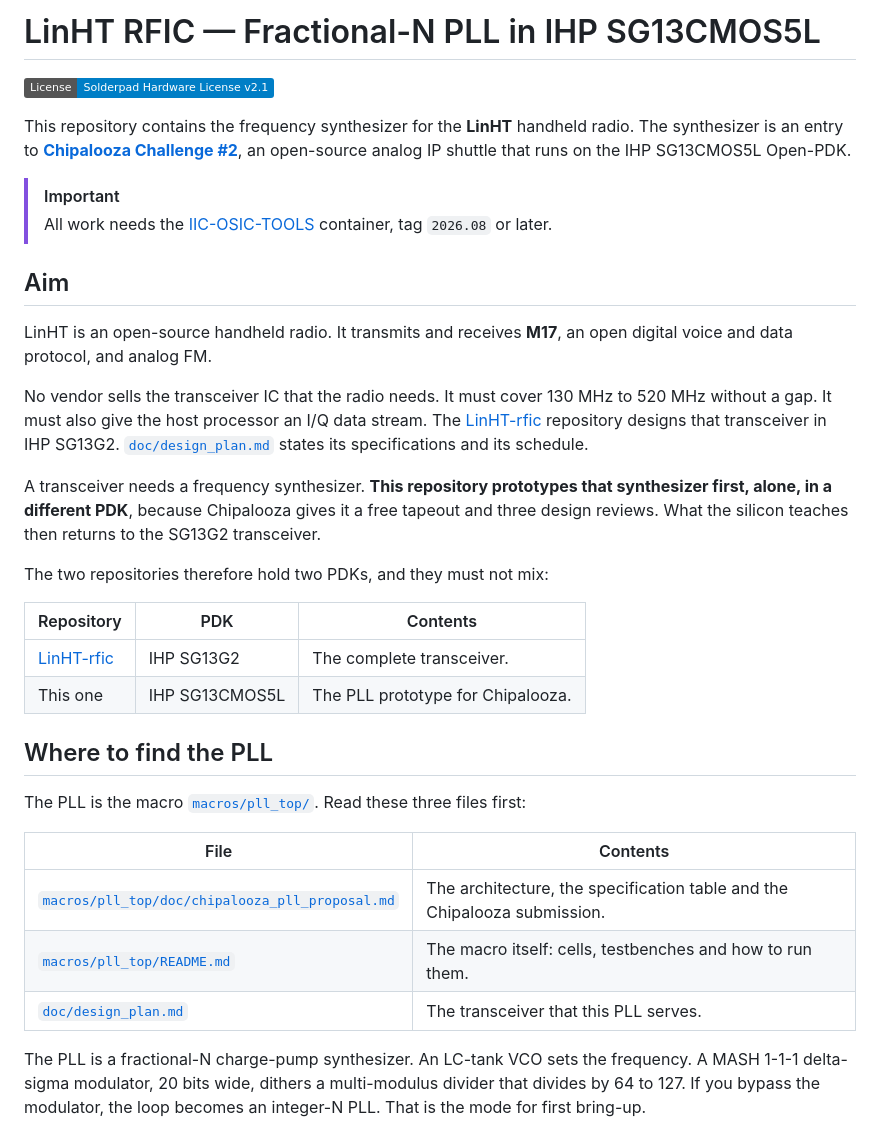
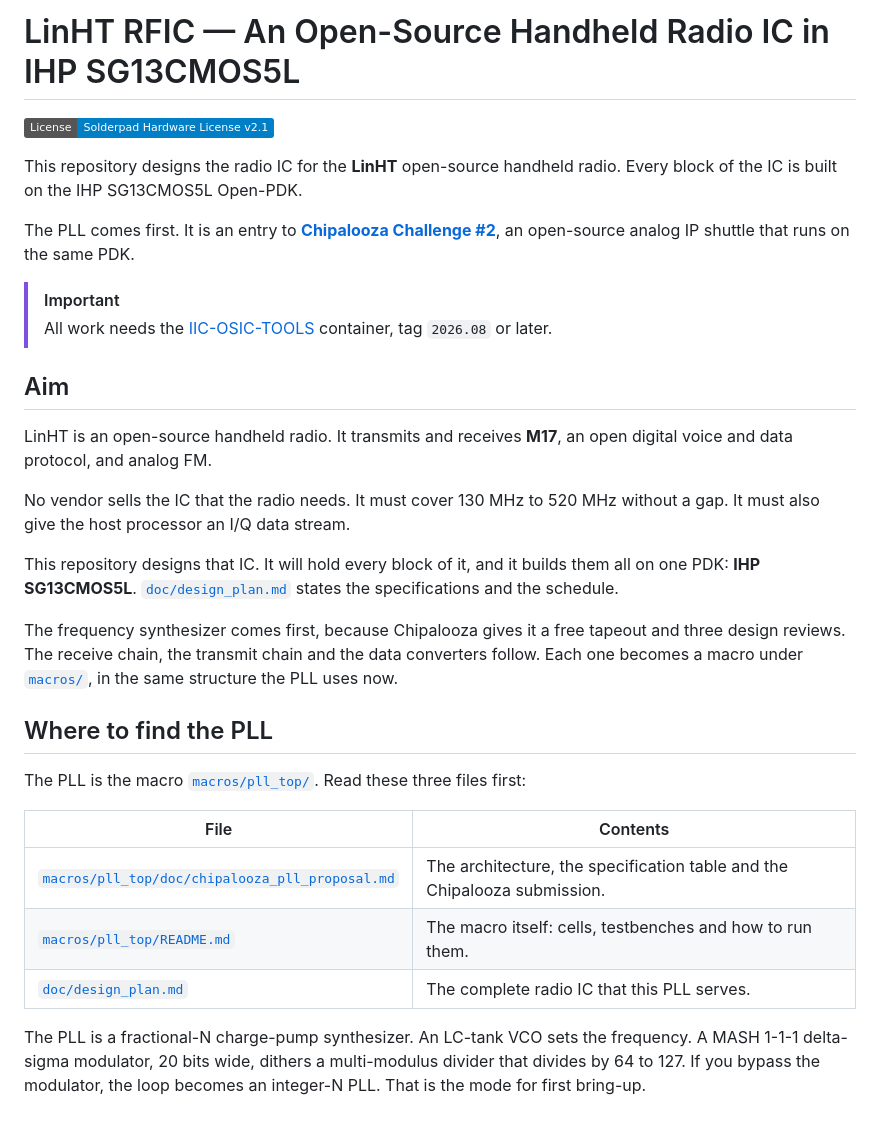
Before and after one commit to Landflier/LinHT-RFIC_sg130cmos5l, a Markdown page: README.md, the part around the change. Drawn GitHub-style; badges without logos.

Commit message:
EDIT: changed references to sg130g2 process

```diff
--- a/README.md
+++ b/README.md
@@ -1,11 +1,13 @@
-# LinHT RFIC — Fractional-N PLL in IHP SG13CMOS5L
+# LinHT RFIC — An Open-Source Handheld Radio IC in IHP SG13CMOS5L
 
 [![License: Solderpad Hardware License v2.1](https://img.shields.io/badge/License-Solderpad%20Hardware%20License%20v2.1-blue.svg)](LICENSE)
 
-This repository contains the frequency synthesizer for the **LinHT** handheld radio.
-The synthesizer is an entry to
+This repository designs the radio IC for the **LinHT** open-source handheld radio. Every
+block of the IC is built on the IHP SG13CMOS5L Open-PDK.
+
+The PLL comes first. It is an entry to
 [**Chipalooza Challenge #2**](https://opencircuitdesign.com/chipalooza/), an open-source
-analog IP shuttle that runs on the IHP SG13CMOS5L Open-PDK.
+analog IP shuttle that runs on the same PDK.
 
 > [!IMPORTANT]
 > All work needs the [IIC-OSIC-TOOLS](https://github.com/iic-jku/IIC-OSIC-TOOLS) container,
@@ -17,22 +19,16 @@ analog IP shuttle that runs on the IHP SG13CMOS5L Open-PDK.
 LinHT is an open-source handheld radio. It transmits and receives **M17**, an open digital
 voice and data protocol, and analog FM.
 
-No vendor sells the transceiver IC that the radio needs. It must cover 130 MHz to 520 MHz
-without a gap. It must also give the host processor an I/Q data stream. The
-[LinHT-rfic](https://github.com/Landflier/LinHT-rfic) repository designs that transceiver in
-IHP SG13G2. [`doc/design_plan.md`](doc/design_plan.md) states its specifications and its
-schedule.
+No vendor sells the IC that the radio needs. It must cover 130 MHz to 520 MHz without a
+gap. It must also give the host processor an I/Q data stream.
 
-A transceiver needs a frequency synthesizer. **This repository prototypes that synthesizer
-first, alone, in a different PDK**, because Chipalooza gives it a free tapeout and three
-design reviews. What the silicon teaches then returns to the SG13G2 transceiver.
+This repository designs that IC. It will hold every block of it, and it builds them all on
+one PDK: **IHP SG13CMOS5L**. [`doc/design_plan.md`](doc/design_plan.md) states the
+specifications and the schedule.
 
-The two repositories therefore hold two PDKs, and they must not mix:
-
-| Repository | PDK | Contents |
-| --- | --- | --- |
-| [LinHT-rfic](https://github.com/Landflier/LinHT-rfic) | IHP SG13G2 | The complete transceiver. |
-| This one | IHP SG13CMOS5L | The PLL prototype for Chipalooza. |
+The frequency synthesizer comes first, because Chipalooza gives it a free tapeout and three
+design reviews. The receive chain, the transmit chain and the data converters follow. Each
+one becomes a macro under [`macros/`](macros/), in the same structure the PLL uses now.
 
 
 ## Where to find the PLL
@@ -43,7 +39,7 @@ The PLL is the macro [`macros/pll_top/`](macros/pll_top/). Read these three file
 | --- | --- |
 | [`macros/pll_top/doc/chipalooza_pll_proposal.md`](macros/pll_top/doc/chipalooza_pll_proposal.md) | The architecture, the specification table and the Chipalooza submission. |
 | [`macros/pll_top/README.md`](macros/pll_top/README.md) | The macro itself: cells, testbenches and how to run them. |
-| [`doc/design_plan.md`](doc/design_plan.md) | The transceiver that this PLL serves. |
+| [`doc/design_plan.md`](doc/design_plan.md) | The complete radio IC that this PLL serves. |
 
 The PLL is a fractional-N charge-pump synthesizer. An LC-tank VCO sets the frequency. A
 MASH 1-1-1 delta-sigma modulator, 20 bits wide, dithers a multi-modulus divider that
```
Also changed, not shown: doc/collaboration.md (+1 -1 lines).
